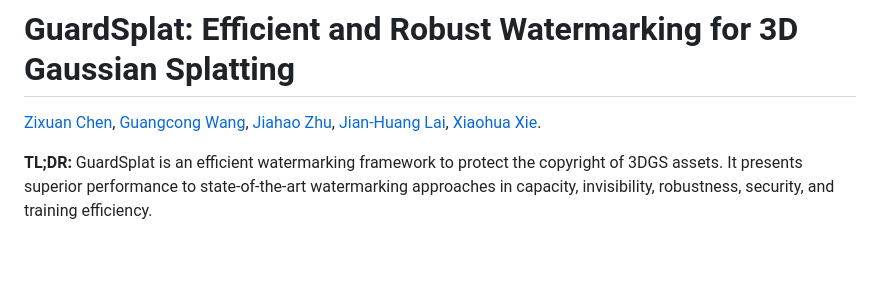
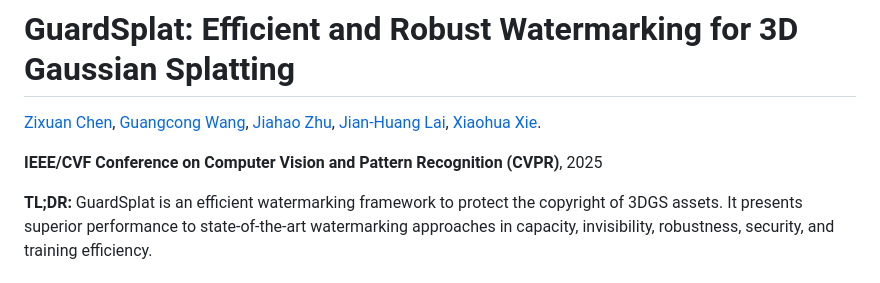
Before and after one commit to NarcissusEx/GuardSplat, a Markdown page: README.md, the part around the change printed below. Drawn GitHub-style; blank space fills up the shorter version.

```diff
--- a/README.md
+++ b/README.md
@@ -1,6 +1,8 @@
 # GuardSplat: Efficient and Robust Watermarking for 3D Gaussian Splatting
 
 [Zixuan Chen](https://narcissusex.github.io), [Guangcong Wang](https://wanggcong.github.io/), [Jiahao Zhu](), [Jian-Huang Lai](https://cse.sysu.edu.cn/content/2498), [Xiaohua Xie](https://cse.sysu.edu.cn/content/2478).
+
+**IEEE/CVF Conference on Computer Vision and Pattern Recognition (CVPR)**, 2025
 
 **TL;DR:** GuardSplat is an efficient watermarking framework to protect the copyright of 3DGS assets. It presents superior performance to state-of-the-art watermarking approaches in capacity, invisibility, robustness, security, and training efficiency.
 
```
Also changed, not shown: other parts of README.md (+10 -5 lines).
